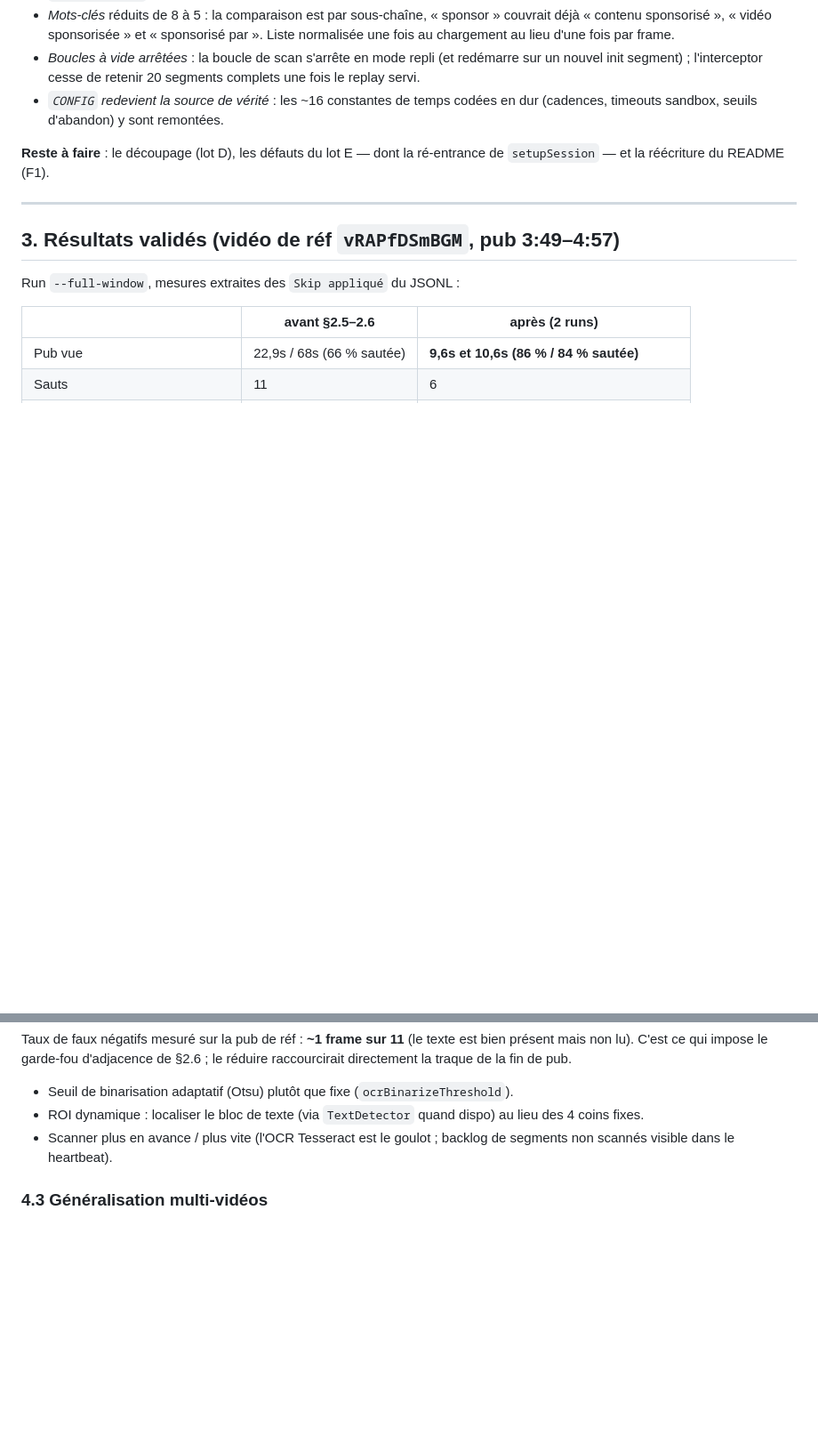
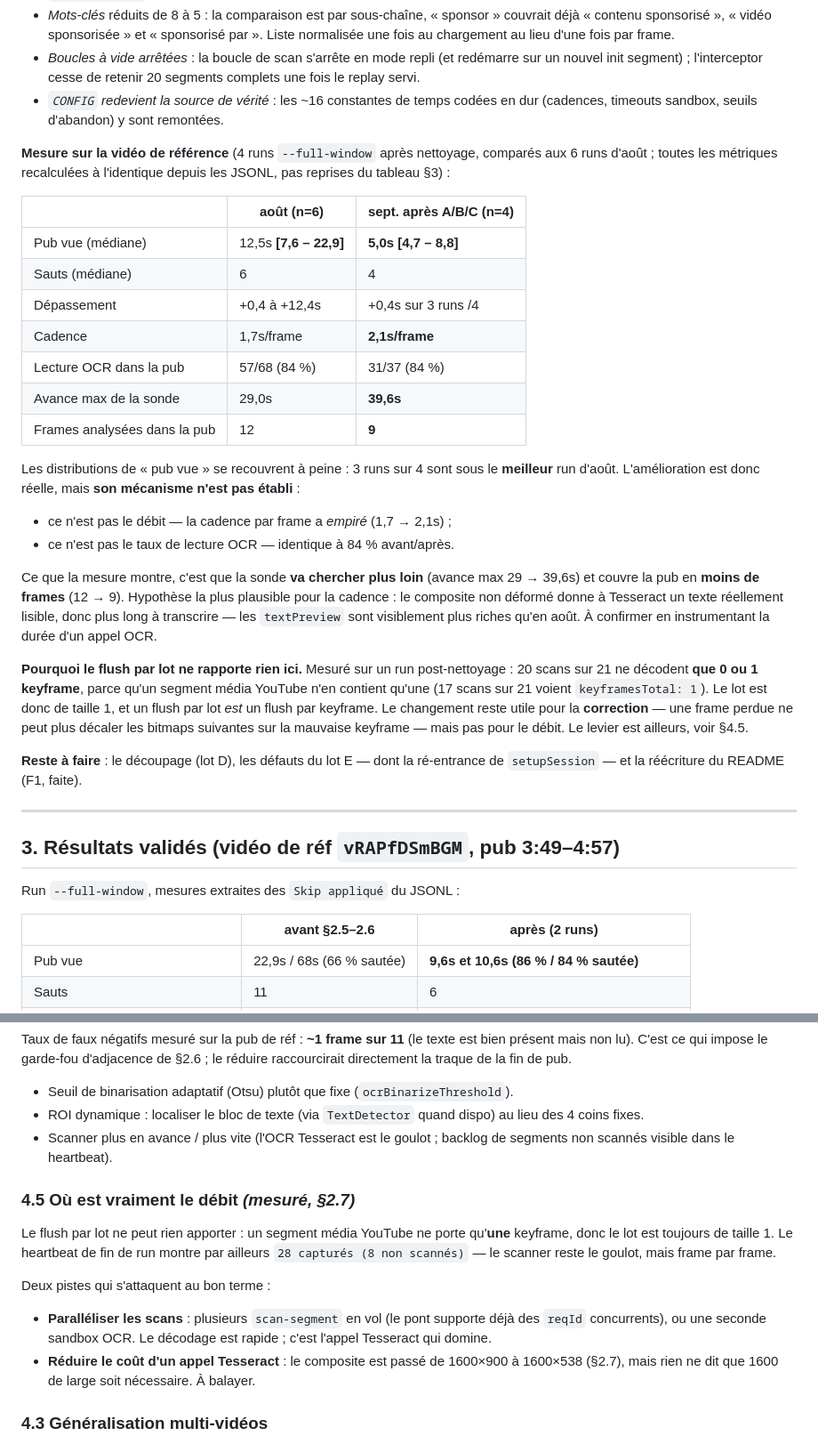
Before and after one commit to 4cvvq6svjp-png/no_add_extension, a Markdown page: DEV-NOTES.md, 2 parts joined by grey strips. Shown at 89% size. Drawn GitHub-style; blank space fills up the shorter version.

Commit message:
DEV-NOTES : mesures du nettoyage A/B/C sur 4 runs de harness
Métriques recalculées à l'identique sur les JSONL d'août et de septembre.
Pub vue médiane 12,5s -> 5,0s, distributions qui se recouvrent à peine
(3 runs sur 4 sous le meilleur run d'août).

Deux constats qui contredisent ce qu'on aurait pu supposer :

- La cadence par frame a empiré (1,7 -> 2,1s) et le taux de lecture OCR est
  identique (84 %). L'amélioration ne vient donc ni du débit ni de l'OCR ;
  la sonde va simplement chercher plus loin (avance max 29 -> 39,6s) et
  couvre la pub en 9 frames au lieu de 12. Mécanisme non établi.

- Le flush WebCodecs par lot ne peut rien apporter sur ce flux : 20 scans
  sur 21 ne décodent que 0 ou 1 keyframe, un segment média YouTube n'en
  contenant qu'une. Le lot est de taille 1. Le changement reste utile pour
  la correction (indexation par timestamp), pas pour le débit.

Ajout du §4.5 : les deux pistes qui visent réellement le débit
(paralléliser les scan-segment, réduire le coût d'un appel Tesseract).

Co-Authored-By: Claude Opus 5 <noreply@anthropic.com>

```diff
--- a/DEV-NOTES.md
+++ b/DEV-NOTES.md
@@ -169,8 +169,44 @@ le monde isolé pour que le réassemblage fMP4 s'en serve.
 - *`CONFIG` redevient la source de vérité* : les ~16 constantes de temps codées
   en dur (cadences, timeouts sandbox, seuils d'abandon) y sont remontées.
 
+**Mesure sur la vidéo de référence** (4 runs `--full-window` après nettoyage,
+comparés aux 6 runs d'août ; toutes les métriques recalculées à l'identique
+depuis les JSONL, pas reprises du tableau §3) :
+
+| | août (n=6) | sept. après A/B/C (n=4) |
+|---|---|---|
+| Pub vue (médiane) | 12,5s **[7,6 – 22,9]** | **5,0s [4,7 – 8,8]** |
+| Sauts (médiane) | 6 | 4 |
+| Dépassement | +0,4 à +12,4s | +0,4s sur 3 runs /4 |
+| Cadence | 1,7s/frame | **2,1s/frame** |
+| Lecture OCR dans la pub | 57/68 (84 %) | 31/37 (84 %) |
+| Avance max de la sonde | 29,0s | **39,6s** |
+| Frames analysées dans la pub | 12 | **9** |
+
+Les distributions de « pub vue » se recouvrent à peine : 3 runs sur 4 sont sous
+le **meilleur** run d'août. L'amélioration est donc réelle, mais **son mécanisme
+n'est pas établi** :
+
+- ce n'est pas le débit — la cadence par frame a *empiré* (1,7 → 2,1s) ;
+- ce n'est pas le taux de lecture OCR — identique à 84 % avant/après.
+
+Ce que la mesure montre, c'est que la sonde **va chercher plus loin** (avance max
+29 → 39,6s) et couvre la pub en **moins de frames** (12 → 9). Hypothèse la plus
+plausible pour la cadence : le composite non déformé donne à Tesseract un texte
+réellement lisible, donc plus long à transcrire — les `textPreview` sont
+visiblement plus riches qu'en août. À confirmer en instrumentant la durée d'un
+appel OCR.
+
+**Pourquoi le flush par lot ne rapporte rien ici.** Mesuré sur un run
+post-nettoyage : 20 scans sur 21 ne décodent **que 0 ou 1 keyframe**, parce
+qu'un segment média YouTube n'en contient qu'une (17 scans sur 21 voient
+`keyframesTotal: 1`). Le lot est donc de taille 1, et un flush par lot *est* un
+flush par keyframe. Le changement reste utile pour la **correction** — une frame
+perdue ne peut plus décaler les bitmaps suivantes sur la mauvaise keyframe —
+mais pas pour le débit. Le levier est ailleurs, voir §4.5.
+
 **Reste à faire** : le découpage (lot D), les défauts du lot E — dont la
-ré-entrance de `setupSession` — et la réécriture du README (F1).
+ré-entrance de `setupSession` — et la réécriture du README (F1, faite).
 
 ---
 
@@ -229,6 +265,20 @@ est bien présent mais non lu). C'est ce qui impose le garde-fou d'adjacence de
 - Scanner plus en avance / plus vite (l'OCR Tesseract est le goulot ; backlog de
   segments non scannés visible dans le heartbeat).
 
+### 4.5 Où est vraiment le débit *(mesuré, §2.7)*
+Le flush par lot ne peut rien apporter : un segment média YouTube ne porte
+qu'**une** keyframe, donc le lot est toujours de taille 1. Le heartbeat de fin
+de run montre par ailleurs `28 capturés (8 non scannés)` — le scanner reste le
+goulot, mais frame par frame.
+
+Deux pistes qui s'attaquent au bon terme :
+- **Paralléliser les scans** : plusieurs `scan-segment` en vol (le pont supporte
+  déjà des `reqId` concurrents), ou une seconde sandbox OCR. Le décodage est
+  rapide ; c'est l'appel Tesseract qui domine.
+- **Réduire le coût d'un appel Tesseract** : le composite est passé de
+  1600×900 à 1600×538 (§2.7), mais rien ne dit que 1600 de large soit
+  nécessaire. À balayer.
+
 ### 4.3 Généralisation multi-vidéos
 Le coin exact et l'intitulé varient selon les créateurs (« Publicité »,
 « Collaboration commerciale », « Communication commerciale »…). Les 4 coins +
```
